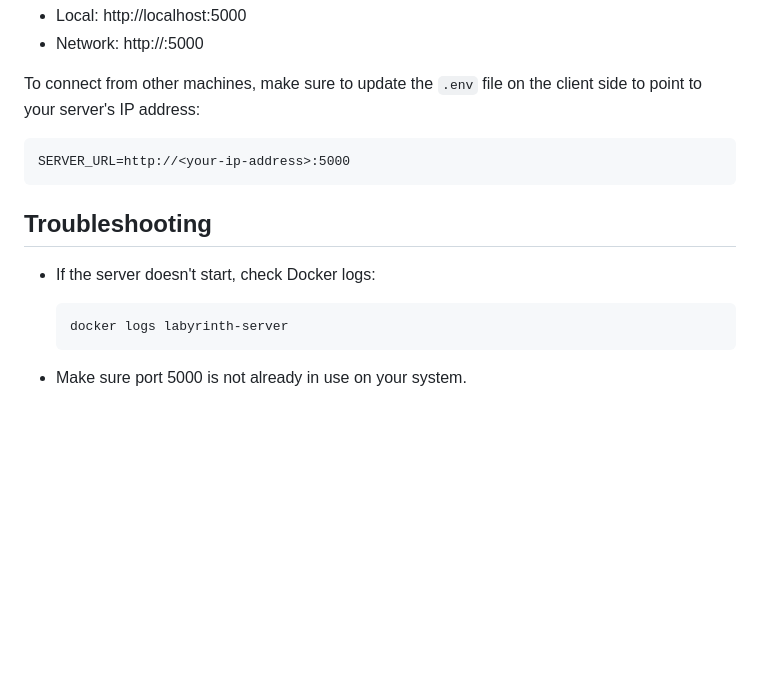
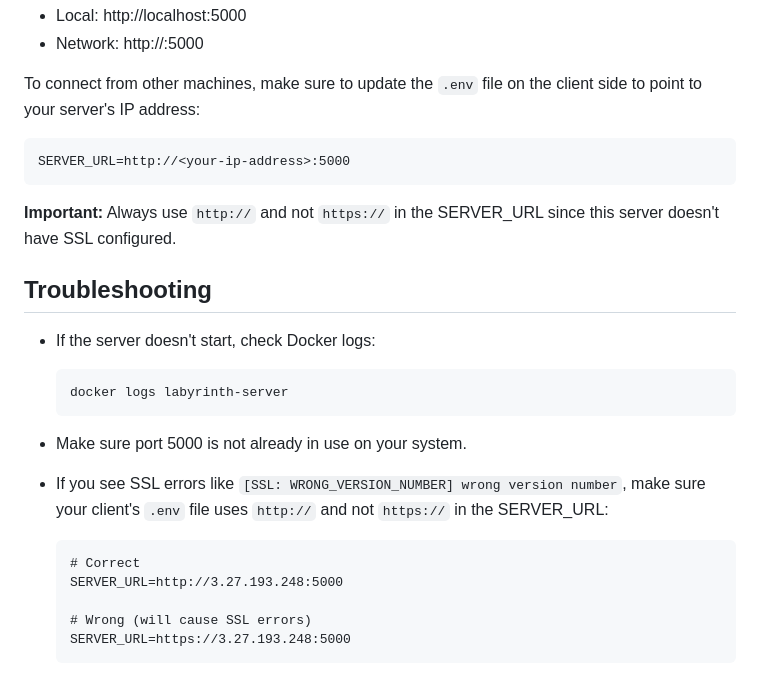
Before and after one commit to nghialt3670/psycho-prototype, a Markdown page: README.md, the part around the change. GitHub-like rendering; blank space fills up the shorter version.

Commit message:
chore: update README.md

````diff
--- a/README.md
+++ b/README.md
@@ -112,6 +112,8 @@ To connect from other machines, make sure to update the `.env` file on the clien
 SERVER_URL=http://<your-ip-address>:5000
 ```
 
+**Important:** Always use `http://` and not `https://` in the SERVER_URL since this server doesn't have SSL configured.
+
 ## Troubleshooting
 
 - If the server doesn't start, check Docker logs:
@@ -120,3 +122,12 @@ SERVER_URL=http://<your-ip-address>:5000
   ```
 
 - Make sure port 5000 is not already in use on your system.
+
+- If you see SSL errors like `[SSL: WRONG_VERSION_NUMBER] wrong version number`, make sure your client's `.env` file uses `http://` and not `https://` in the SERVER_URL:
+  ```
+  # Correct
+  SERVER_URL=http://3.27.193.248:5000
+
+  # Wrong (will cause SSL errors)
+  SERVER_URL=https://3.27.193.248:5000
+  ```
````
